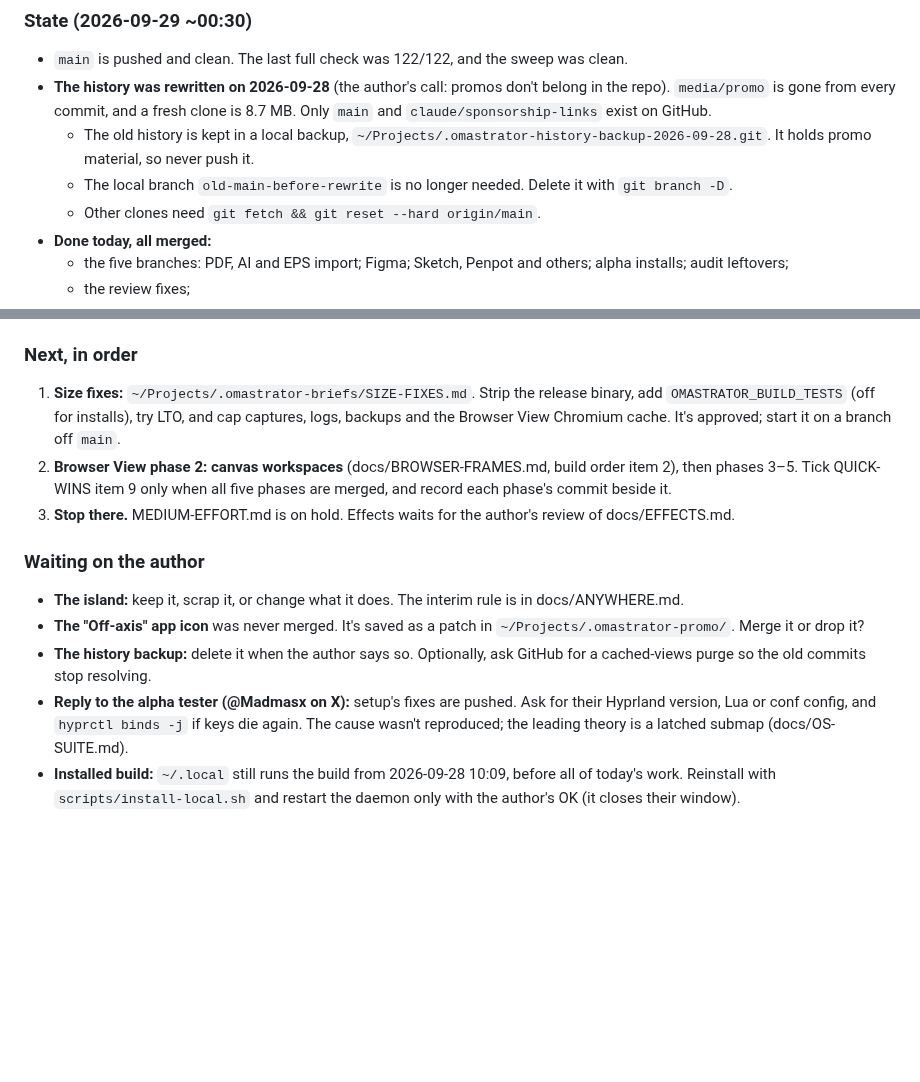
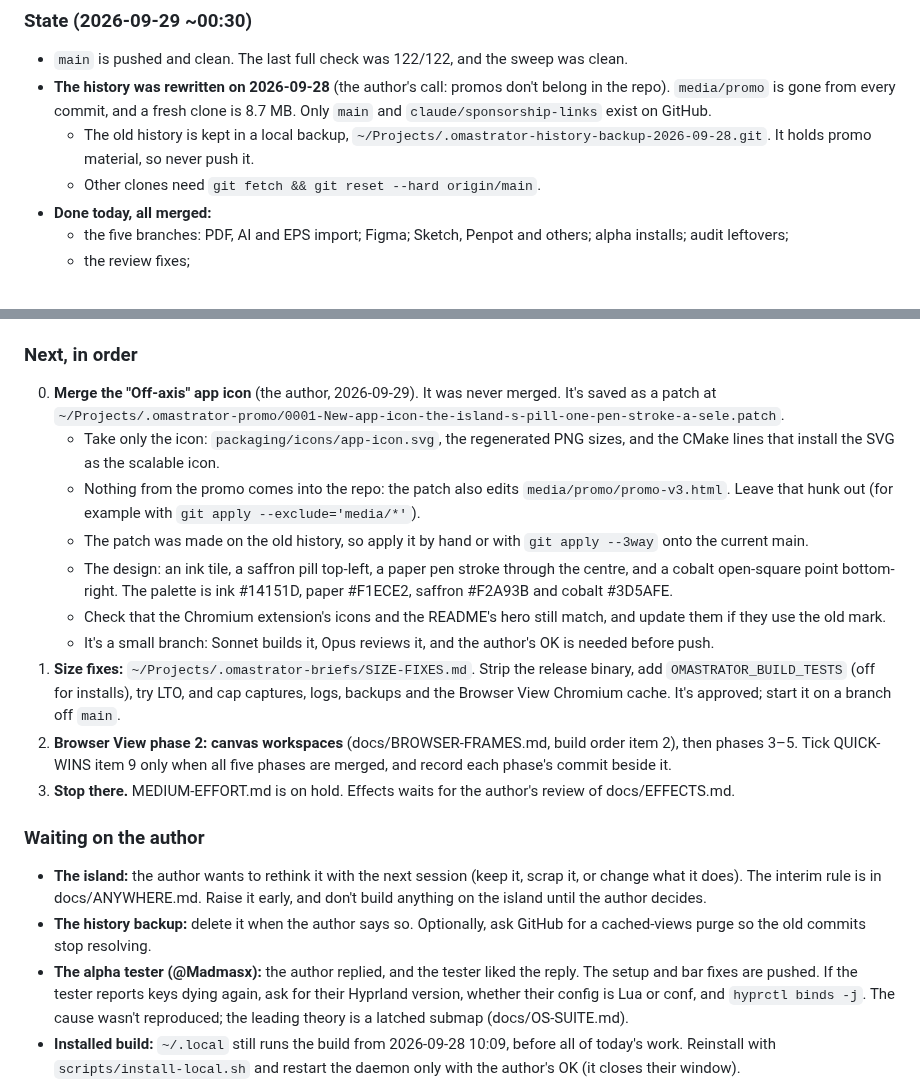
Before and after one commit to iretonsean/Omastrator, a Markdown page: docs/HANDOFF.md, 2 parts joined by grey strips. Drawn GitHub-style; blank space fills up the shorter version.

Commit message:
HANDOFF: next agent merges the Off-axis icon first; island rethink with the author; tester replied
Co-Authored-By: Claude Opus 5.5 <noreply@anthropic.com>
Claude-Session: https://claude.ai/code/session_016cPXoE5HEzU3miPdgfKxde

```diff
--- a/docs/HANDOFF.md
+++ b/docs/HANDOFF.md
@@ -15,8 +15,6 @@ here" just below.** Everything under "Earlier notes" is history.
   - The old history is kept in a local backup,
     `~/Projects/.omastrator-history-backup-2026-09-28.git`. It holds promo
     material, so never push it.
-  - The local branch `old-main-before-rewrite` is no longer needed. Delete
-    it with `git branch -D`.
   - Other clones need `git fetch && git reset --hard origin/main`.
 - **Done today, all merged:**
   - the five branches: PDF, AI and EPS import; Figma; Sketch, Penpot and
@@ -39,6 +37,24 @@ here" just below.** Everything under "Earlier notes" is history.
   Check `gh run list`.
 
 ### Next, in order
+0. **Merge the "Off-axis" app icon** (the author, 2026-09-29). It was never
+   merged. It's saved as a patch at
+   `~/Projects/.omastrator-promo/0001-New-app-icon-the-island-s-pill-one-pen-stroke-a-sele.patch`.
+   - Take only the icon: `packaging/icons/app-icon.svg`, the regenerated
+     PNG sizes, and the CMake lines that install the SVG as the scalable icon.
+   - Nothing from the promo comes into the repo: the patch also edits
+     `media/promo/promo-v3.html`. Leave that hunk out (for example with
+     `git apply --exclude='media/*'`).
+   - The patch was made on the old history, so apply it by hand or with
+     `git apply --3way` onto the current main.
+   - The design: an ink tile, a saffron pill top-left, a paper pen stroke
+     through the centre, and a cobalt open-square point bottom-right. The
+     palette is ink #14151D, paper #F1ECE2, saffron #F2A93B and cobalt
+     #3D5AFE.
+   - Check that the Chromium extension's icons and the README's hero still
+     match, and update them if they use the old mark.
+   - It's a small branch: Sonnet builds it, Opus reviews it, and the
+     author's OK is needed before push.
 1. **Size fixes:** `~/Projects/.omastrator-briefs/SIZE-FIXES.md`. Strip the
    release binary, add `OMASTRATOR_BUILD_TESTS` (off for installs), try LTO,
    and cap captures, logs, backups and the Browser View Chromium cache. It's
@@ -50,16 +66,17 @@ here" just below.** Everything under "Earlier notes" is history.
    author's review of docs/EFFECTS.md.
 
 ### Waiting on the author
-- **The island:** keep it, scrap it, or change what it does. The interim
-  rule is in docs/ANYWHERE.md.
-- **The "Off-axis" app icon** was never merged. It's saved as a patch in
-  `~/Projects/.omastrator-promo/`. Merge it or drop it?
+- **The island:** the author wants to rethink it with the next session (keep
+  it, scrap it, or change what it does). The interim rule is in
+  docs/ANYWHERE.md. Raise it early, and don't build anything on the island
+  until the author decides.
 - **The history backup:** delete it when the author says so. Optionally, ask
   GitHub for a cached-views purge so the old commits stop resolving.
-- **Reply to the alpha tester (@Madmasx on X):** setup's fixes are pushed.
-  Ask for their Hyprland version, Lua or conf config, and
-  `hyprctl binds -j` if keys die again. The cause wasn't reproduced; the
-  leading theory is a latched submap (docs/OS-SUITE.md).
+- **The alpha tester (@Madmasx):** the author replied, and the tester liked
+  the reply. The setup and bar fixes are pushed. If the tester reports keys
+  dying again, ask for their Hyprland version, whether their config is Lua
+  or conf, and `hyprctl binds -j`. The cause wasn't reproduced; the leading
+  theory is a latched submap (docs/OS-SUITE.md).
 - **Installed build:** `~/.local` still runs the build from 2026-09-28
   10:09, before all of today's work. Reinstall with
   `scripts/install-local.sh` and restart the daemon only with the author's OK
```
